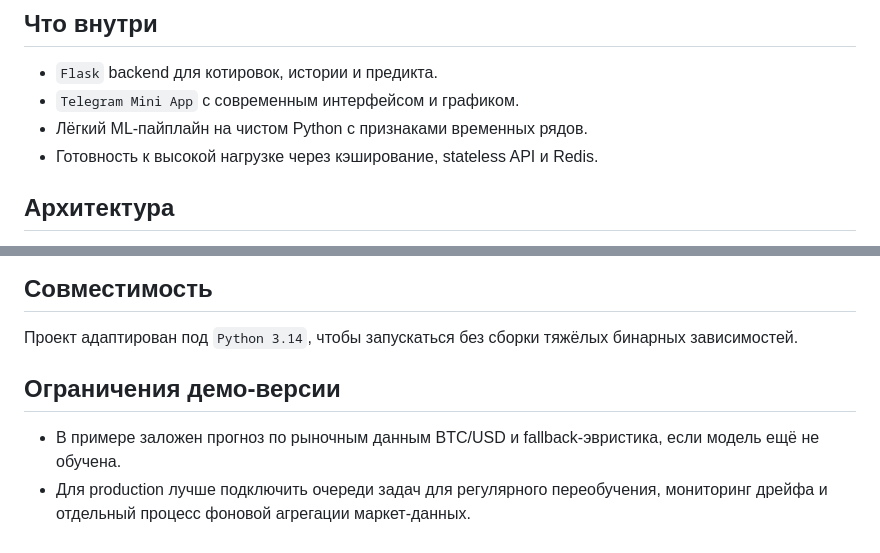
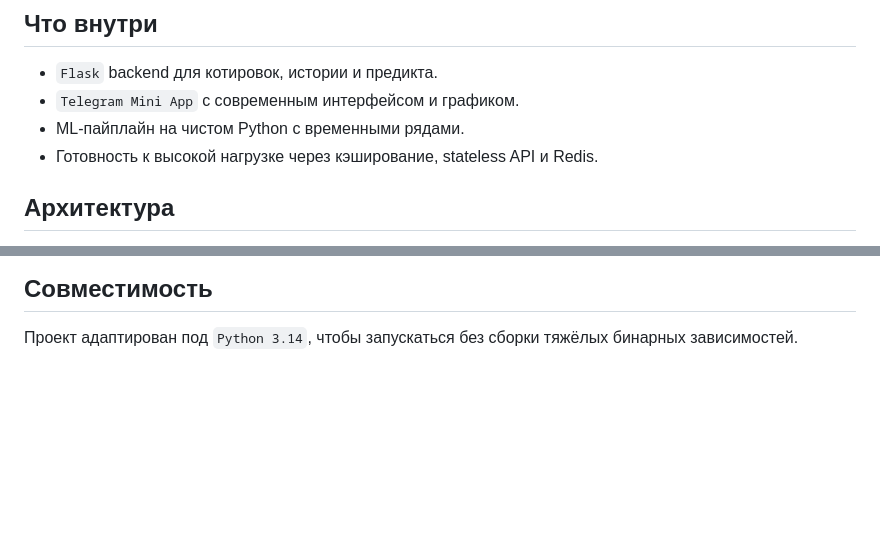
Before and after one commit to WhyZosa/BTC-predict, a Markdown page: README.md, 2 parts joined by grey strips. Drawn GitHub-style; blank space fills up the shorter version.

Commit message:
new README

```diff
--- a/README.md
+++ b/README.md
@@ -6,7 +6,7 @@ Telegram Mini App для прогноза цены Bitcoin на горизонт
 
 - `Flask` backend для котировок, истории и предикта.
 - `Telegram Mini App` с современным интерфейсом и графиком.
-- Лёгкий ML-пайплайн на чистом Python с признаками временных рядов.
+- ML-пайплайн на чистом Python с временными рядами.
 - Готовность к высокой нагрузке через кэширование, stateless API и Redis.
 
 ## Архитектура
@@ -116,8 +116,3 @@ python scripts/train_models.py --provider binance --symbol BTCUSDT --interval 1h
 ## Совместимость
 
 Проект адаптирован под `Python 3.14`, чтобы запускаться без сборки тяжёлых бинарных зависимостей.
-
-## Ограничения демо-версии
-
-- В примере заложен прогноз по рыночным данным BTC/USD и fallback-эвристика, если модель ещё не обучена.
-- Для production лучше подключить очереди задач для регулярного переобучения, мониторинг дрейфа и отдельный процесс фоновой агрегации маркет-данных.
```
